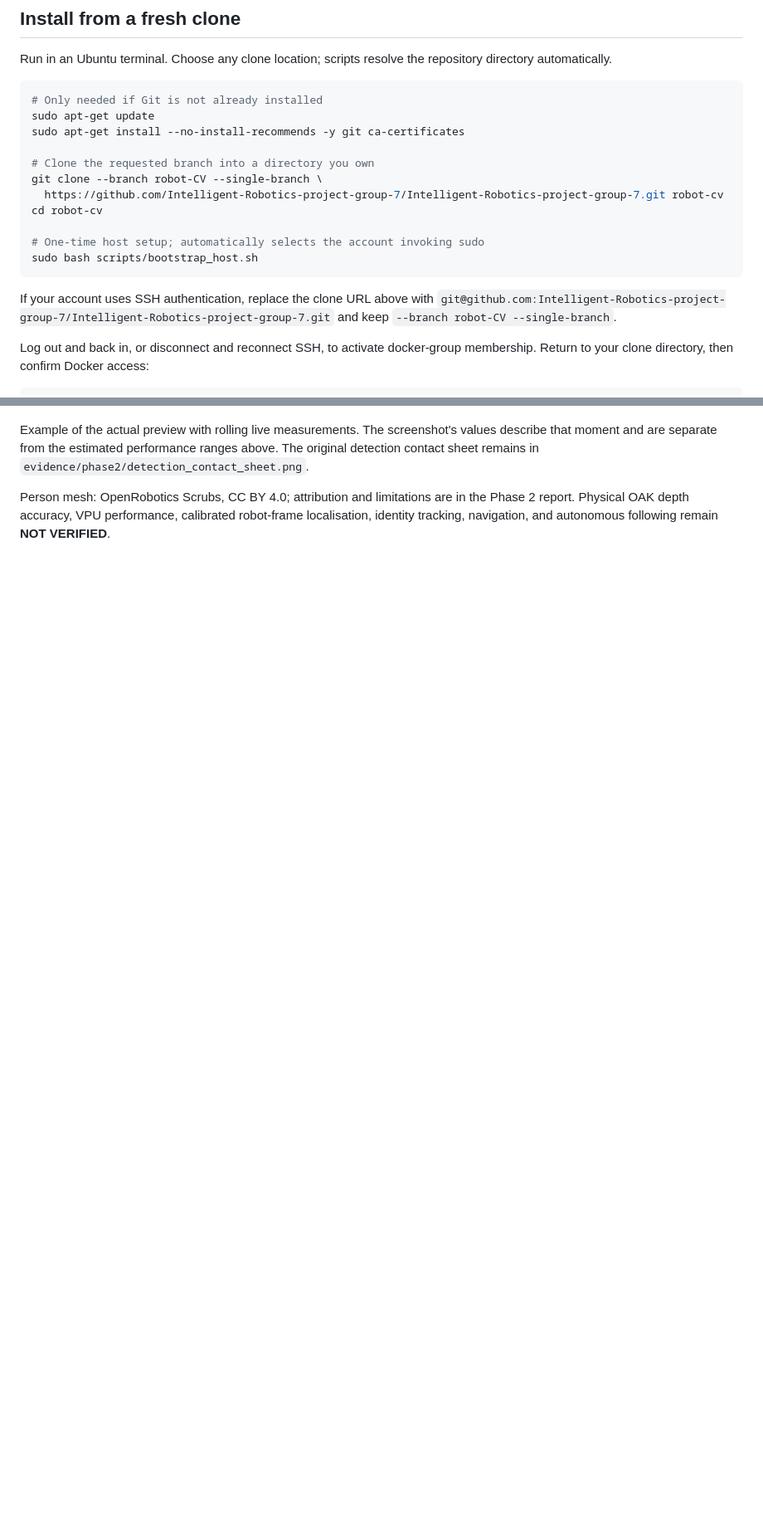
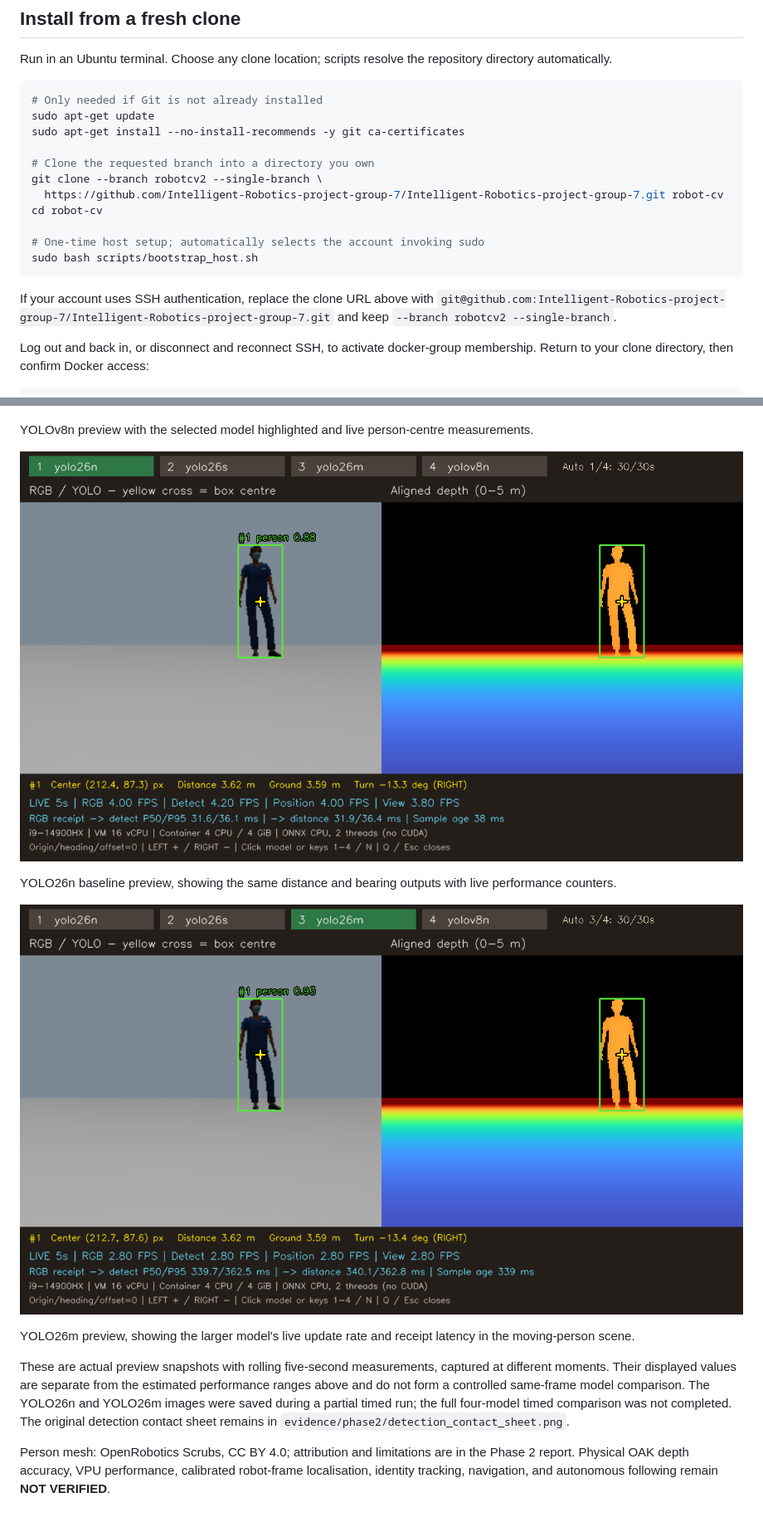
Before and after one commit to Intelligent-Robotics-project-group-7/Intelligent-Robotics-project-group-7, a Markdown page: README.md, 2 parts joined by grey strips. Shown at 83% size. Rendered like a GitHub page; pictures changed too: docs/images/live_yolo26m_performance.png (added), docs/images/live_yolo26n_performance.png (added); blank space fills up the shorter version.

````diff
--- a/README.md
+++ b/README.md
@@ -82,7 +88,7 @@ sudo apt-get update
 sudo apt-get install --no-install-recommends -y git ca-certificates
 
 # Clone the requested branch into a directory you own
-git clone --branch robot-CV --single-branch \
+git clone --branch robotcv2 --single-branch \
   https://github.com/Intelligent-Robotics-project-group-7/Intelligent-Robotics-project-group-7.git robot-cv
 cd robot-cv
 
@@ -90,7 +96,7 @@ cd robot-cv
 sudo bash scripts/bootstrap_host.sh
 ```
 
-If your account uses SSH authentication, replace the clone URL above with `git@github.com:Intelligent-Robotics-project-group-7/Intelligent-Robotics-project-group-7.git` and keep `--branch robot-CV --single-branch`.
+If your account uses SSH authentication, replace the clone URL above with `git@github.com:Intelligent-Robotics-project-group-7/Intelligent-Robotics-project-group-7.git` and keep `--branch robotcv2 --single-branch`.
 
 Log out and back in, or disconnect and reconnect SSH, to activate docker-group membership. Return to your clone directory, then confirm Docker access:
 
@@ -329,6 +335,16 @@ bash scripts/verify_install.sh
 
 ![Live YOLO preview with model switching, person-centre measurements, FPS and receipt latency](docs/images/live_yolo_performance.png)
 
-Example of the actual preview with rolling live measurements. The screenshot's values describe that moment and are separate from the estimated performance ranges above. The original detection contact sheet remains in `evidence/phase2/detection_contact_sheet.png`.
+YOLOv8n preview with the selected model highlighted and live person-centre measurements.
+
+![YOLO26n preview with RGB and depth, centre point, distance, turn angle, FPS and receipt latency](docs/images/live_yolo26n_performance.png)
+
+YOLO26n baseline preview, showing the same distance and bearing outputs with live performance counters.
+
+![YOLO26m preview with RGB and depth, centre point, distance, turn angle, FPS and receipt latency](docs/images/live_yolo26m_performance.png)
+
+YOLO26m preview, showing the larger model's live update rate and receipt latency in the moving-person scene.
+
+These are actual preview snapshots with rolling five-second measurements, captured at different moments. Their displayed values are separate from the estimated performance ranges above and do not form a controlled same-frame model comparison. The YOLO26n and YOLO26m images were saved during a partial timed run; the full four-model timed comparison was not completed. The original detection contact sheet remains in `evidence/phase2/detection_contact_sheet.png`.
 
 Person mesh: OpenRobotics Scrubs, CC BY 4.0; attribution and limitations are in the Phase 2 report. Physical OAK depth accuracy, VPU performance, calibrated robot-frame localisation, identity tracking, navigation, and autonomous following remain **NOT VERIFIED**.
````
Also changed, not shown: other parts of README.md (+7 -1 lines).
